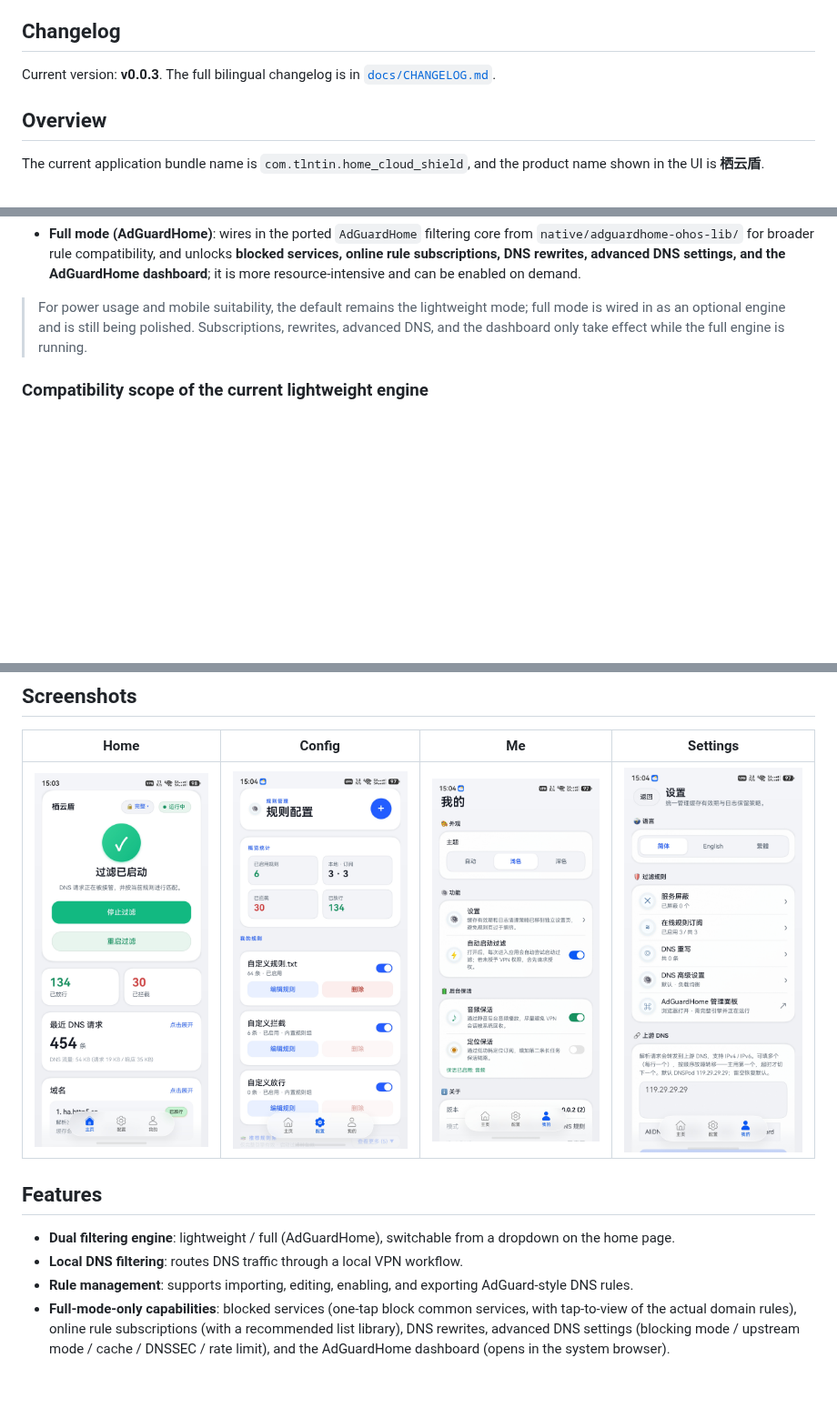
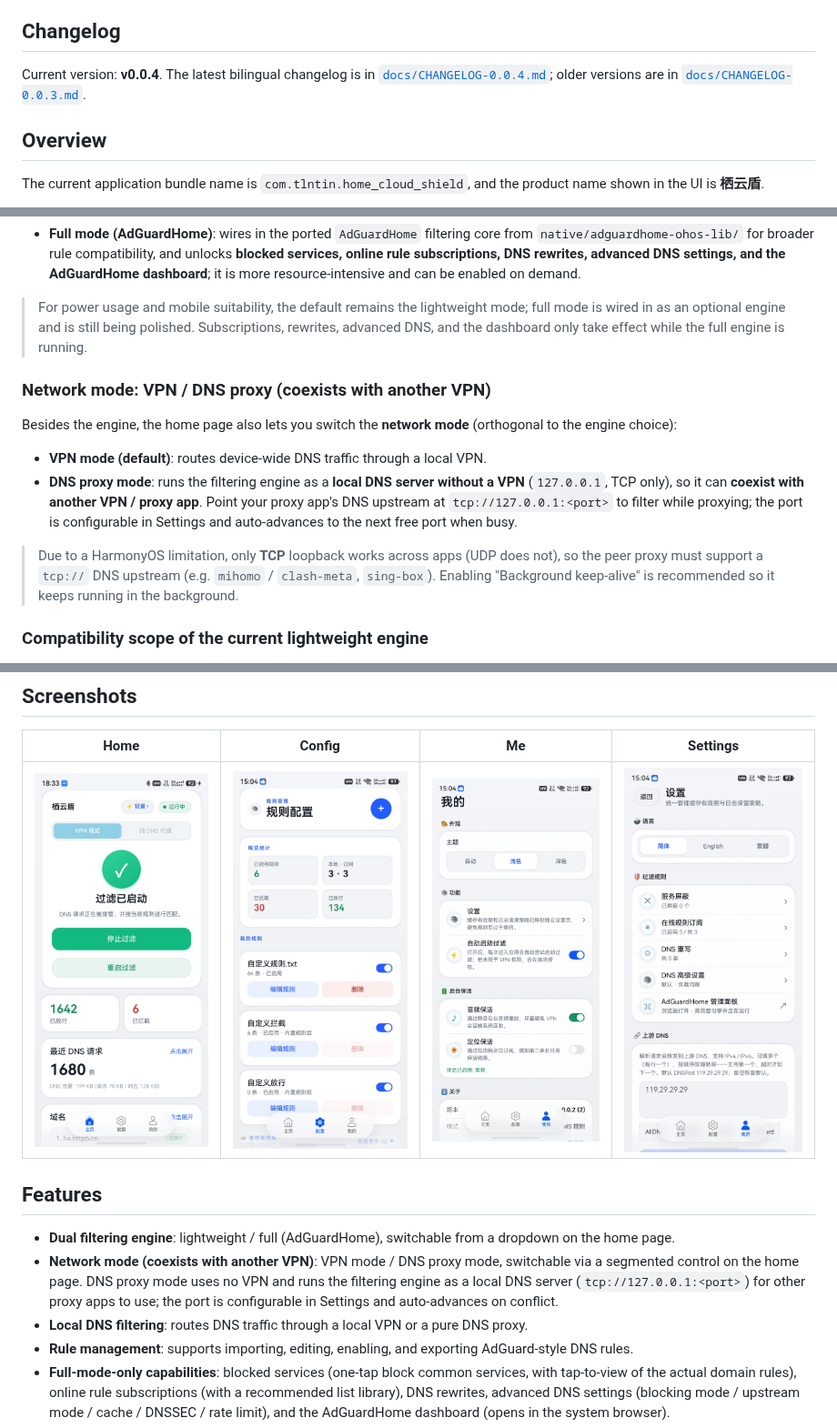
Before and after one commit to Tlntin/home-cloud-shield, a Markdown page: README-en.md, 3 parts joined by grey strips. Shown at 91% size. Rendered like a GitHub page; pictures changed too: images/home.jpg; blank space fills up the shorter version.

```diff
--- a/README-en.md
+++ b/README-en.md
@@ -71,7 +71,7 @@ Of course, you can also build and install the app directly with **DevEco Studio*
 
 ## Changelog
 
-Current version: **v0.0.3**. The full bilingual changelog is in [`docs/CHANGELOG.md`](./docs/CHANGELOG.md).
+Current version: **v0.0.4**. The latest bilingual changelog is in [`docs/CHANGELOG-0.0.4.md`](./docs/CHANGELOG-0.0.4.md); older versions are in [`docs/CHANGELOG-0.0.3.md`](./docs/CHANGELOG-0.0.3.md).
 
 ## Overview
 
@@ -93,6 +93,15 @@ The app now supports **two filtering engines**, switchable directly from a **dro
 - **Full mode (AdGuardHome)**: wires in the ported `AdGuardHome` filtering core from `native/adguardhome-ohos-lib/` for broader rule compatibility, and unlocks **blocked services, online rule subscriptions, DNS rewrites, advanced DNS settings, and the AdGuardHome dashboard**; it is more resource-intensive and can be enabled on demand.
 
 > For power usage and mobile suitability, the default remains the lightweight mode; full mode is wired in as an optional engine and is still being polished. Subscriptions, rewrites, advanced DNS, and the dashboard only take effect while the full engine is running.
+
+### Network mode: VPN / DNS proxy (coexists with another VPN)
+
+Besides the engine, the home page also lets you switch the **network mode** (orthogonal to the engine choice):
+
+- **VPN mode (default)**: routes device-wide DNS traffic through a local VPN.
+- **DNS proxy mode**: runs the filtering engine as a **local DNS server without a VPN** (`127.0.0.1`, TCP only), so it can **coexist with another VPN / proxy app**. Point your proxy app's DNS upstream at `tcp://127.0.0.1:<port>` to filter while proxying; the port is configurable in Settings and auto-advances to the next free port when busy.
+
+> Due to a HarmonyOS limitation, only **TCP** loopback works across apps (UDP does not), so the peer proxy must support a `tcp://` DNS upstream (e.g. `mihomo` / `clash-meta`, `sing-box`). Enabling "Background keep-alive" is recommended so it keeps running in the background.
 
 ### Compatibility scope of the current lightweight engine
 
@@ -127,7 +136,8 @@ So the more accurate description of this project today is: a **HarmonyOS local D
 ## Features
 
 - **Dual filtering engine**: lightweight / full (AdGuardHome), switchable from a dropdown on the home page.
-- **Local DNS filtering**: routes DNS traffic through a local VPN workflow.
+- **Network mode (coexists with another VPN)**: VPN mode / DNS proxy mode, switchable via a segmented control on the home page. DNS proxy mode uses no VPN and runs the filtering engine as a local DNS server (`tcp://127.0.0.1:<port>`) for other proxy apps to use; the port is configurable in Settings and auto-advances on conflict.
+- **Local DNS filtering**: routes DNS traffic through a local VPN or a pure DNS proxy.
 - **Rule management**: supports importing, editing, enabling, and exporting AdGuard-style DNS rules.
 - **Full-mode-only capabilities**: blocked services (one-tap block common services, with tap-to-view of the actual domain rules), online rule subscriptions (with a recommended list library), DNS rewrites, advanced DNS settings (blocking mode / upstream mode / cache / DNSSEC / rate limit), and the AdGuardHome dashboard (opens in the system browser).
 - **Custom upstream DNS**: multiple upstreams plus built-in presets (AliDNS / DNSPod / Baidu / AdGuard).
```
Also changed, not shown: other parts of README-en.md (+1 -1 lines), README.md (+13 -3 lines), docs/CHANGELOG-0.0.4.md (added, +41 -0 lines), docs/CHANGELOG-0.0.3.md (renamed from docs/CHANGELOG.md), 1 other file.
